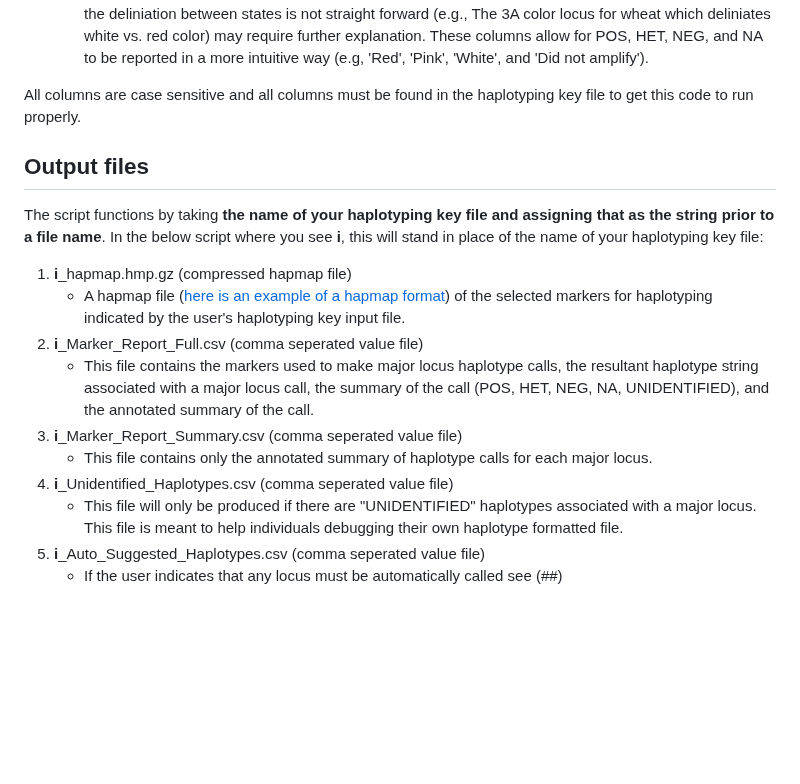
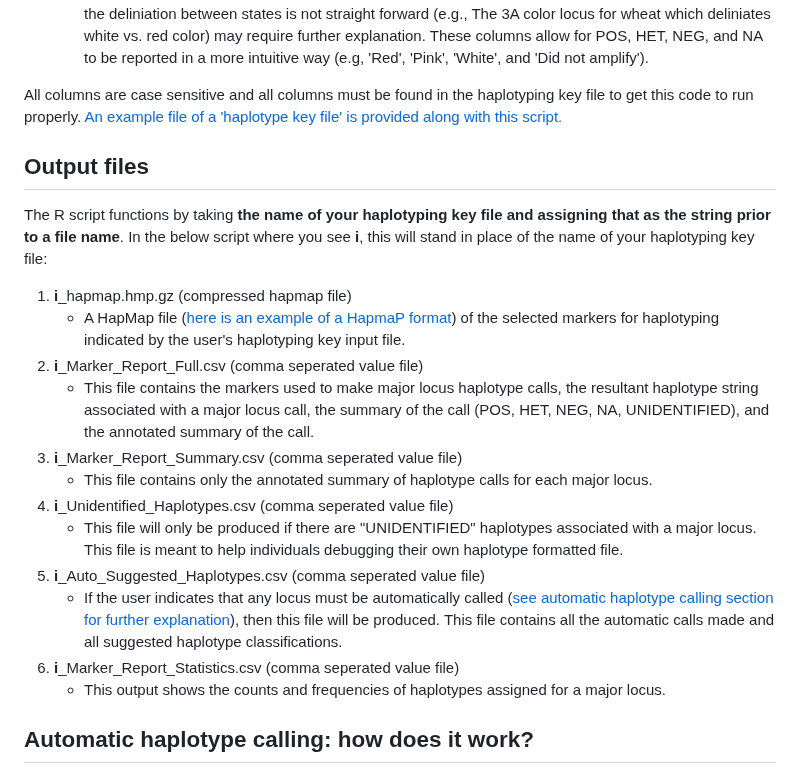
Before and after one commit to zjwinn/MAS-Summary-Script, a Markdown page: README.md, the part around one of its changes. Drawn GitHub-style; blank space fills up the shorter version.

```diff
--- a/README.md
+++ b/README.md
@@ -58,13 +76,14 @@ This file contains twelve columns and all are required to run the code properly:
 12. Missing_Annot
     - Pos, Het, Neg, and Missing "_Annot" are annotation the user wishes to assign to the positive, heterozygous, negative, and missing cases. These annotations may be left blank if the user wants the default assignments (e.g., POS, HET, NEG, and NA) however this may not be appropriate for all cases. For resistance loci, like *Fhb1*, perhaps the default assignments make sense. However, a locus where the deliniation between states is not straight forward (e.g., The 3A color locus for wheat which deliniates white vs. red color) may require further explanation. These columns allow for POS, HET, NEG, and NA to be reported in a more intuitive way (e.g, 'Red', 'Pink', 'White', and 'Did not amplify').
 
-All columns are case sensitive and all columns must be found in the haplotyping key file to get this code to run properly.
+All columns are case sensitive and all columns must be found in the haplotyping key file to get this code to run properly. [An example file of a 'haplotype key file' is provided along with this script.](https://github.com/zjwinn/MAS-Summary-Script/blob/master/Example_File.txt)
 
 ## Output files
-The script functions by taking **the name of your haplotyping key file and assigning that as the string prior to a file name**. In the below script where you see **i**, this will stand in place of the name of your haplotyping key file:
+
+The R script functions by taking **the name of your haplotyping key file and assigning that as the string prior to a file name**. In the below script where you see **i**, this will stand in place of the name of your haplotyping key file:
 
 1. **i**_hapmap.hmp.gz (compressed hapmap file)
-    - A hapmap file ([here is an example of a hapmap format](https://statgen-esalq.github.io/Hapmap-and-VCF-formats-and-its-integration-with-onemap/#:~:text=The%20Hapmap%20file%20format%20is%20a%20table%20which,Hapmap%20file%20by%20chromosome%20or%20a%20general%20file.)) of the selected markers for haplotyping indicated by the user's haplotyping key input file.
+    - A HapMap file ([here is an example of a HapmaP format](https://statgen-esalq.github.io/Hapmap-and-VCF-formats-and-its-integration-with-onemap/#:~:text=The%20Hapmap%20file%20format%20is%20a%20table%20which,Hapmap%20file%20by%20chromosome%20or%20a%20general%20file.)) of the selected markers for haplotyping indicated by the user's haplotyping key input file.
 2. **i**_Marker_Report_Full.csv (comma seperated value file)
     - This file contains the markers used to make major locus haplotype calls, the resultant haplotype string associated with a major locus call, the summary of the call (POS, HET, NEG, NA, UNIDENTIFIED), and the annotated summary of the call.
 3. **i**_Marker_Report_Summary.csv (comma seperated value file)
@@ -72,4 +91,8 @@ The script functions by taking **the name of your haplotyping key file and assig
 4. **i**_Unidentified_Haplotypes.csv (comma seperated value file)
     - This file will only be produced if there are "UNIDENTIFIED" haplotypes associated with a major locus. This file is meant to help individuals debugging their own haplotype formatted file.
 5. **i**_Auto_Suggested_Haplotypes.csv (comma seperated value file)
-    - If the user indicates that any locus must be automatically called see (##)
+    - If the user indicates that any locus must be automatically called ([see automatic haplotype calling section for further explanation](#Automatic-haplotype-calling:-how-does-it-work?)), then this file will be produced. This file contains all the automatic calls made and all suggested haplotype classifications.
+6. **i**_Marker_Report_Statistics.csv (comma seperated value file)
+    - This output shows the counts and frequencies of haplotypes assigned for a major locus.
+
+## Automatic haplotype calling: how does it work?
```
Also changed, not shown: other parts of README.md (+26 -8 lines).
